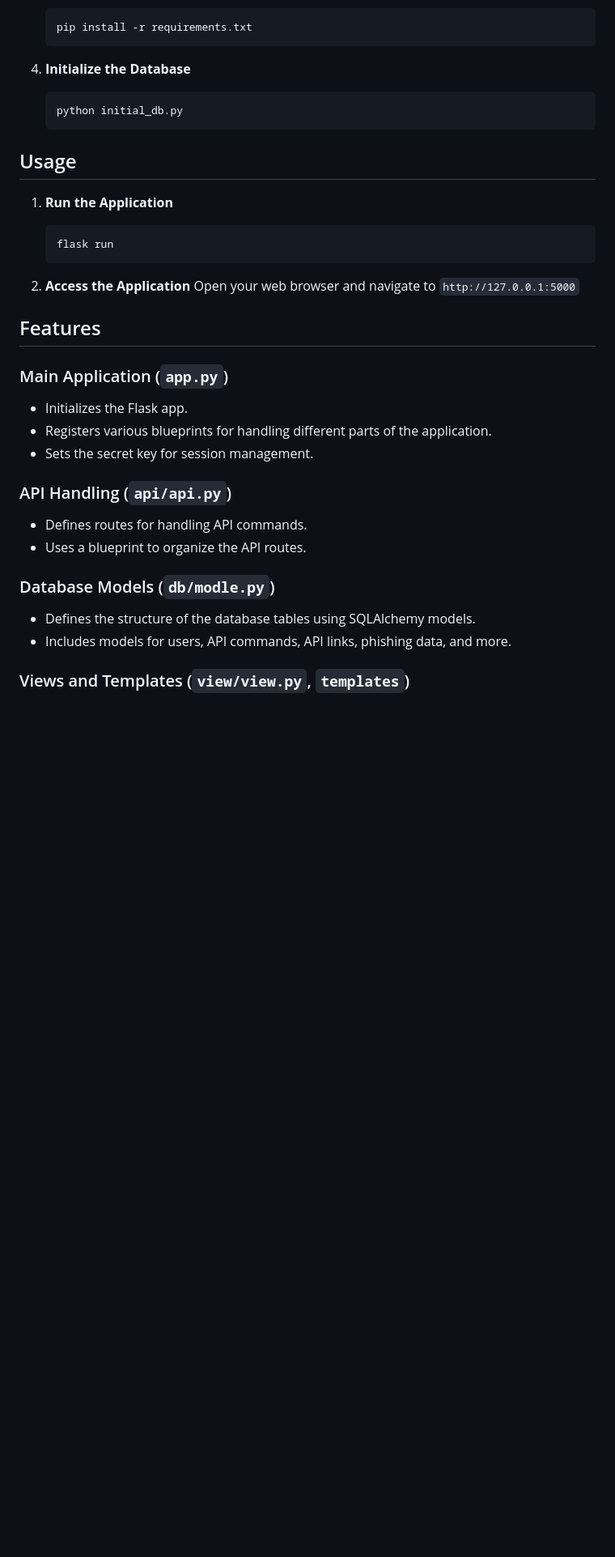
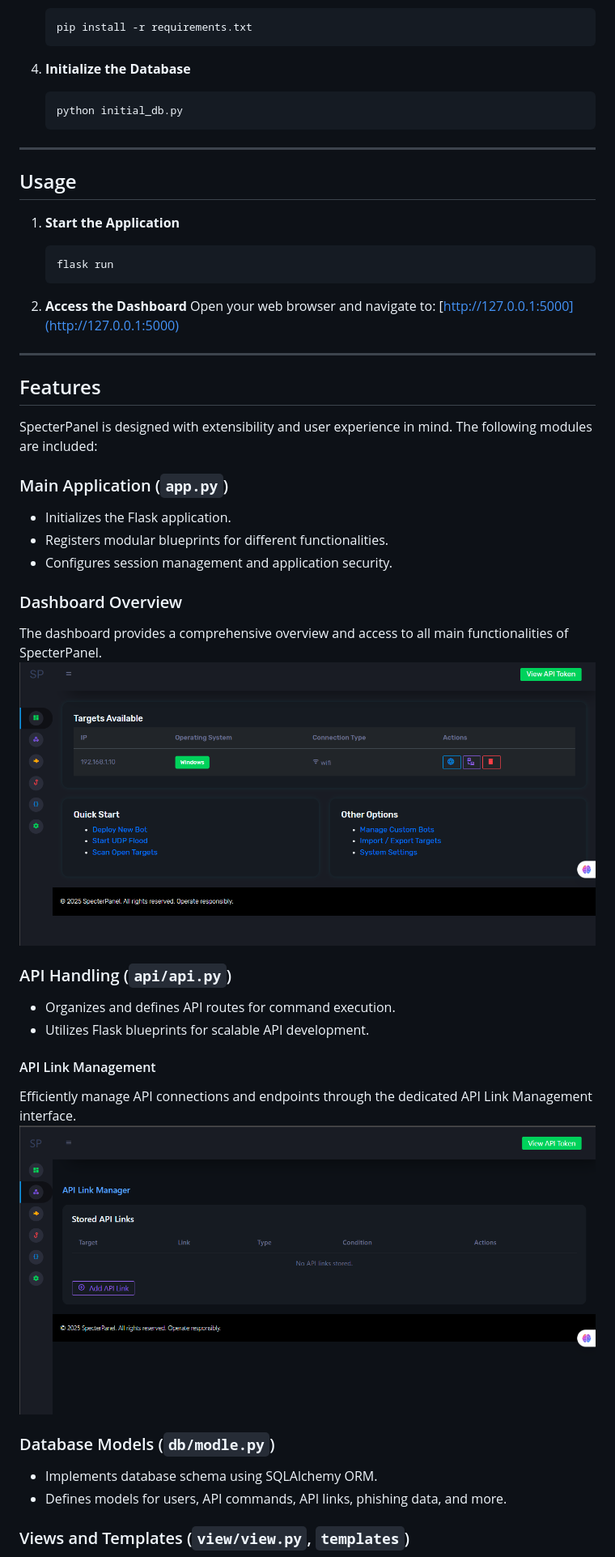
Before and after one commit to omerKkemal/oh-tool-v2, a Markdown page: Readme.md, the part around the change printed below. Shown: that part at 81% size. Drawn GitHub-style; blank space fills up the shorter version.

````diff
--- a/Readme.md
+++ b/Readme.md
@@ -42,29 +43,43 @@
     python initial_db.py
     ```
 
+---
+
 ## Usage
 
-1. **Run the Application**
+1. **Start the Application**
     ```bash
     flask run
     ```
 
-2. **Access the Application**
-    Open your web browser and navigate to `http://127.0.0.1:5000`
+2. **Access the Dashboard**
+    Open your web browser and navigate to: [http://127.0.0.1:5000](http://127.0.0.1:5000)
+
+---
 
 ## Features
 
+SpecterPanel is designed with extensibility and user experience in mind. The following modules are included:
+
 ### Main Application (`app.py`)
-- Initializes the Flask app.
-- Registers various blueprints for handling different parts of the application.
-- Sets the secret key for session management.
+- Initializes the Flask application.
+- Registers modular blueprints for different functionalities.
+- Configures session management and application security.
+
+### Dashboard Overview
+The dashboard provides a comprehensive overview and access to all main functionalities of SpecterPanel.
+![Dashboard](screen_shot/dashbord.png)
 
 ### API Handling (`api/api.py`)
-- Defines routes for handling API commands.
-- Uses a blueprint to organize the API routes.
+- Organizes and defines API routes for command execution.
+- Utilizes Flask blueprints for scalable API development.
+
+#### API Link Management
+Efficiently manage API connections and endpoints through the dedicated API Link Management interface.
+![API Link Management](screen_shot/api_link.png)
 
 ### Database Models (`db/modle.py`)
-- Defines the structure of the database tables using SQLAlchemy models.
-- Includes models for users, API commands, API links, phishing data, and more.
+- Implements database schema using SQLAlchemy ORM.
+- Defines models for users, API commands, API links, phishing data, and more.
 
 ### Views and Templates (`view/view.py`, `templates`)
````
Also changed, not shown: other parts of Readme.md (+43 -21 lines), screen_shot/setting.png.
